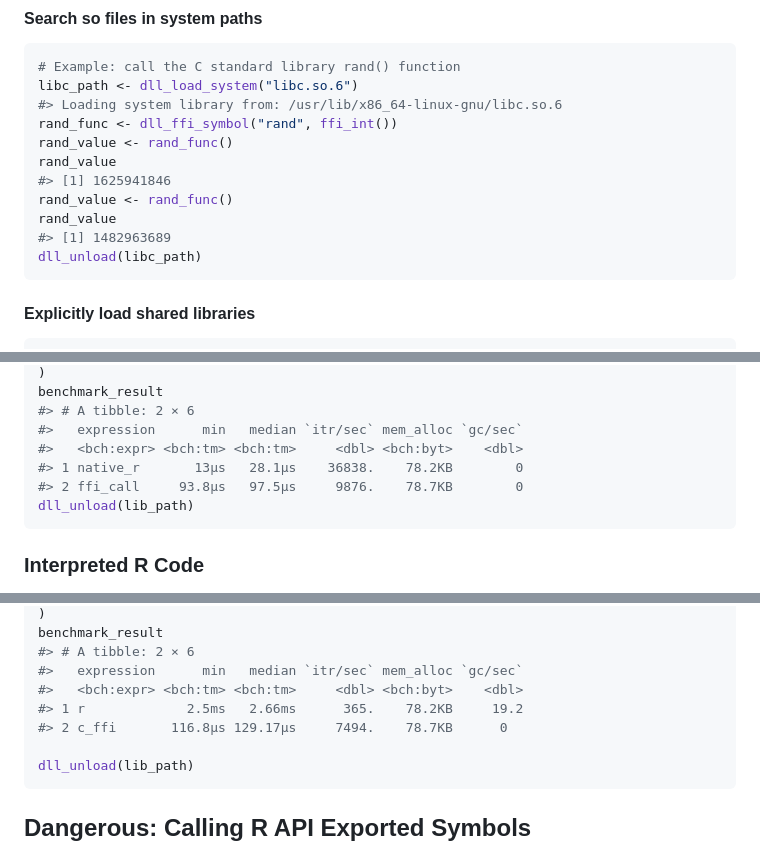
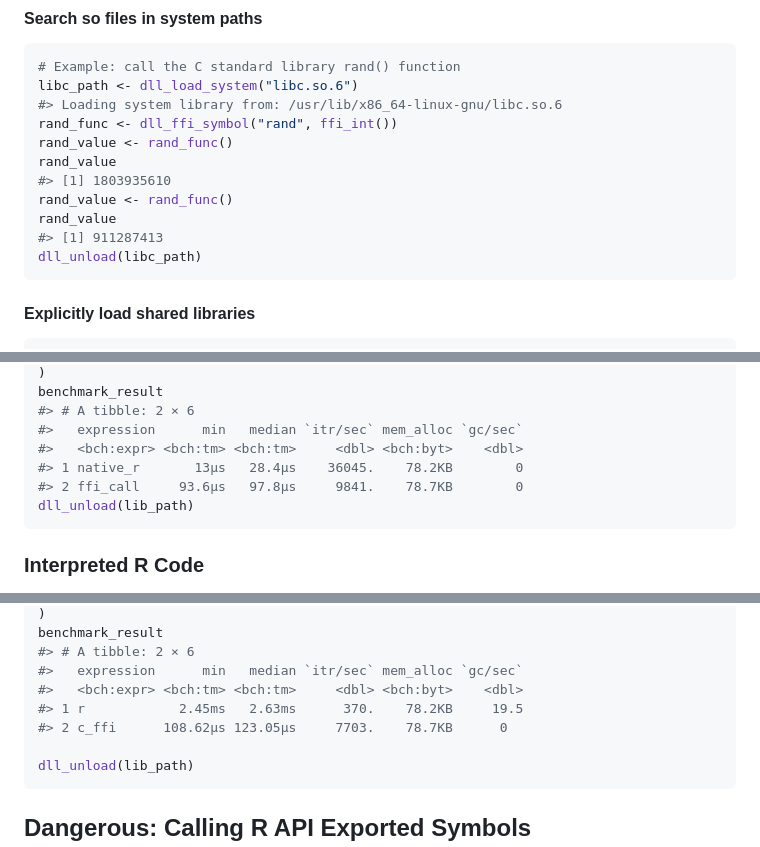
Before and after one commit to sounkou-bioinfo/RSimpleFFI, a Markdown page: README.md, 3 parts joined by grey strips. Rendered like a GitHub page.

````diff
--- a/README.md
+++ b/README.md
@@ -663,10 +663,10 @@ libc_path <- dll_load_system("libc.so.6")
 rand_func <- dll_ffi_symbol("rand", ffi_int())
 rand_value <- rand_func()
 rand_value
-#> [1] 1625941846
+#> [1] 1803935610
 rand_value <- rand_func()
 rand_value
-#> [1] 1482963689
+#> [1] 911287413
 dll_unload(libc_path)
 ```
 
@@ -779,8 +779,8 @@ benchmark_result
 #> # A tibble: 2 × 6
 #>   expression      min   median `itr/sec` mem_alloc `gc/sec`
 #>   <bch:expr> <bch:tm> <bch:tm>     <dbl> <bch:byt>    <dbl>
-#> 1 native_r       13µs   28.1µs    36838.    78.2KB        0
-#> 2 ffi_call     93.8µs   97.5µs     9876.    78.7KB        0
+#> 1 native_r       13µs   28.4µs    36045.    78.2KB        0
+#> 2 ffi_call     93.6µs   97.8µs     9841.    78.7KB        0
 dll_unload(lib_path)
 ```
 
@@ -894,8 +894,8 @@ benchmark_result
 #> # A tibble: 2 × 6
 #>   expression      min   median `itr/sec` mem_alloc `gc/sec`
 #>   <bch:expr> <bch:tm> <bch:tm>     <dbl> <bch:byt>    <dbl>
-#> 1 r             2.5ms   2.66ms      365.    78.2KB     19.2
-#> 2 c_ffi       116.8µs 129.17µs     7494.    78.7KB      0
+#> 1 r            2.45ms   2.63ms      370.    78.2KB     19.5
+#> 2 c_ffi      108.62µs 123.05µs     7703.    78.7KB      0
 
 dll_unload(lib_path)
 ```
````
Also changed, not shown: other parts of README.md (+7 -7 lines).
